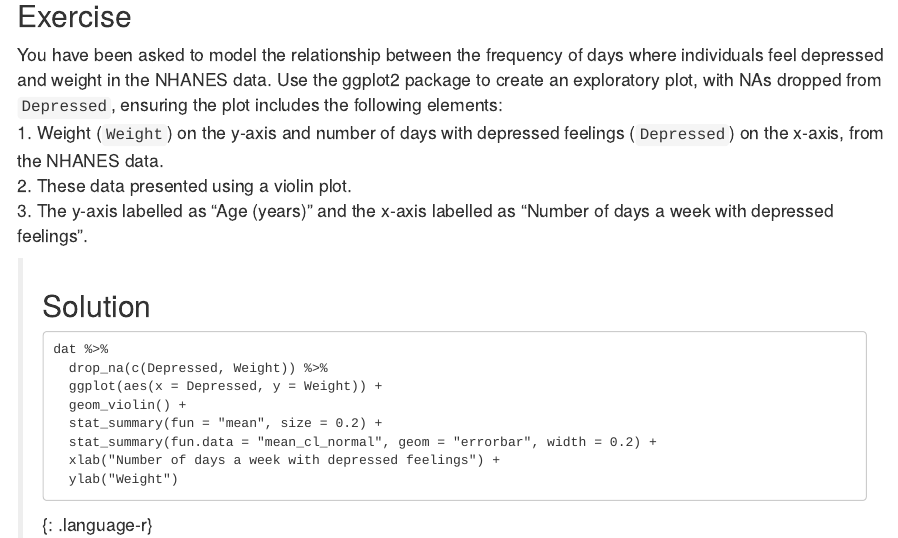
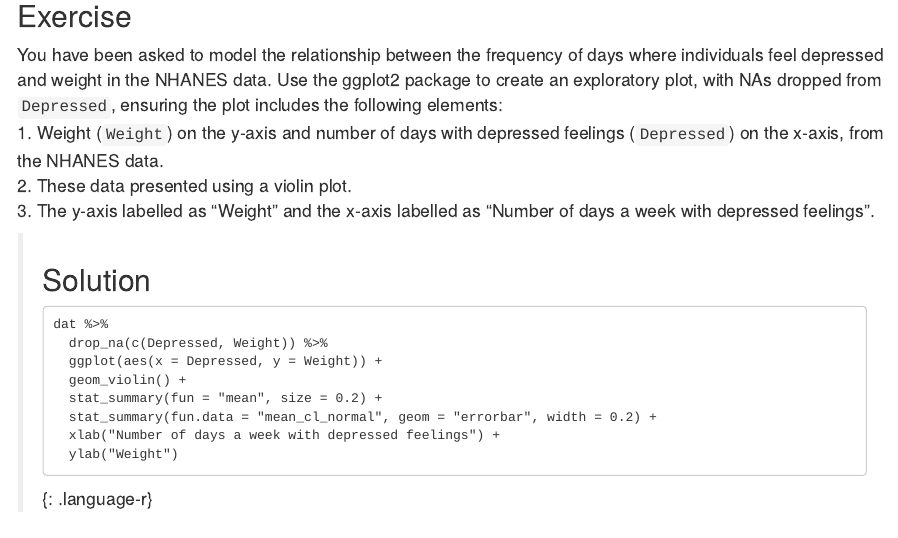
Before and after one commit to carpentries-incubator/simple-linear-regression-public-health, an R Markdown document (_episodes_rmd/06-multiLvlFactor.Rmd): the page in a window 1100 px wide, from 1490 px down. Rendered offline with R 4.5, knitr and Pandoc, with nearby package versions.

Commit message:
Fix typo in 06-multiLvlFactor.Rmd
Changing typo in exercise. Change y-axis label from 'Age (years)' to 'Weight'

```diff
--- a/_episodes_rmd/06-multiLvlFactor.Rmd
+++ b/_episodes_rmd/06-multiLvlFactor.Rmd
@@ -57,7 +57,7 @@ dat %>%
 > 1. Weight (`Weight`) on the y-axis and number of days with
 > depressed feelings (`Depressed`) on the x-axis, from the NHANES data.
 > 2. These data presented using a violin plot.
-> 3. The y-axis labelled as "Age (years)" and the x-axis labelled as
+> 3. The y-axis labelled as "Weight" and the x-axis labelled as
 > "Number of days a week with depressed feelings".
 >
 > > ## Solution
```
